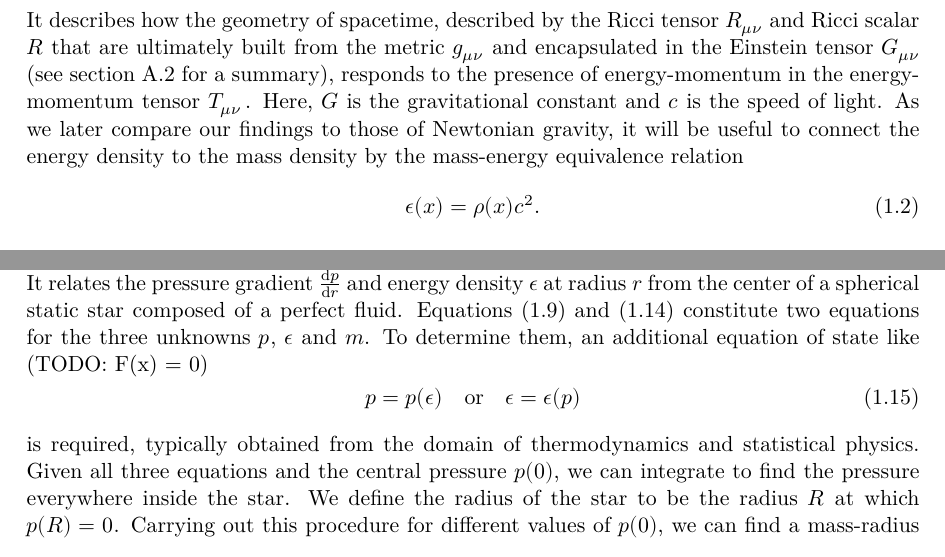
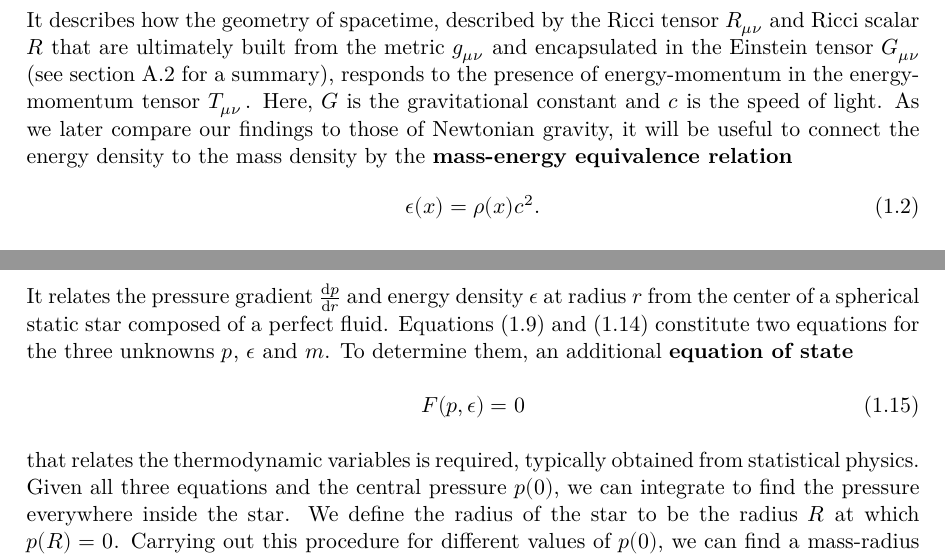
Before and after one commit to hersle/master-thesis, a LaTeX thesis (report/project.tex, which reads report/chapter1/chapter1.tex): two parts of pages 4 and 6 of 18, joined at a grey line, cut so that both start at the same text. Compiled offline with XeLaTeX; TikZ figures are drawn from their code, not taken from saved files.

Commit message:
Consistently use bold text in name close to important equations

```diff
--- a/report/chapter1/chapter1.tex
+++ b/report/chapter1/chapter1.tex
@@ -15,7 +15,7 @@ We will derive the relativistic relation between these quantities from the \text
 \end{equation}
 It describes how the geometry of spacetime, described by the Ricci tensor $R\indices{_\mu_\nu}$ and Ricci scalar $R$ that are ultimately built from the metric $g\indices{_\mu_\nu}$ and encapsulated in the Einstein tensor $G\indices{_\mu_\nu}$ (see \cref{chap:gr_summary} for a summary), responds to the presence of energy-momentum in the energy-momentum tensor $T\indices{_\mu_\nu}$.
 Here, $G$ is the gravitational constant and $c$ is the speed of light.
-As we later compare our findings to those of Newtonian gravity, it will be useful to connect the energy density to the mass density by the mass-energy equivalence relation
+As we later compare our findings to those of Newtonian gravity, it will be useful to connect the energy density to the mass density by the \textbf{mass-energy equivalence relation}
 \begin{equation}
 	\epsilon(x) = \rho(x) c^2 .
 	\label{eq:tov:mass_energy_equivalence}
@@ -139,14 +139,11 @@ Whichever approach we follow, we end up with the \textbf{Tolman-Oppenheimer-Volk
 \end{equation}
 It relates the pressure gradient $\diff{p}{r}$ and energy density $\epsilon$ at radius $r$ from the center of a spherical static star composed of a perfect fluid.
 \Cref{eq:einstein_to_tov:m_rho,eq:tov} constitute two equations for the three unknowns $p$, $\epsilon$ and $m$.
-To determine them, an additional equation of state like
-(TODO: F(x) = 0)
+To determine them, an additional \textbf{equation of state}
 \begin{equation}
-	p = p(\epsilon)
-	\quad \text{or} \quad
-	\epsilon = \epsilon(p)
+	F(p, \epsilon) = 0
 \end{equation}
-is required, typically obtained from the domain of thermodynamics and statistical physics.
+that relates the thermodynamic variables is required, typically obtained from statistical physics.
 Given all three equations and the central pressure $p(0)$, we can integrate to find the pressure everywhere inside the star.
 We define the radius of the star to be the radius $R$ at which $p(R) = 0$.
 Carrying out this procedure for different values of $p(0)$, we can find a mass-radius relation $M(R)$ for stars parametrized by their central pressure $p(0)$.
```
Also changed, not shown: report/chapter1/chapter1.tex (2 more changed lines).
